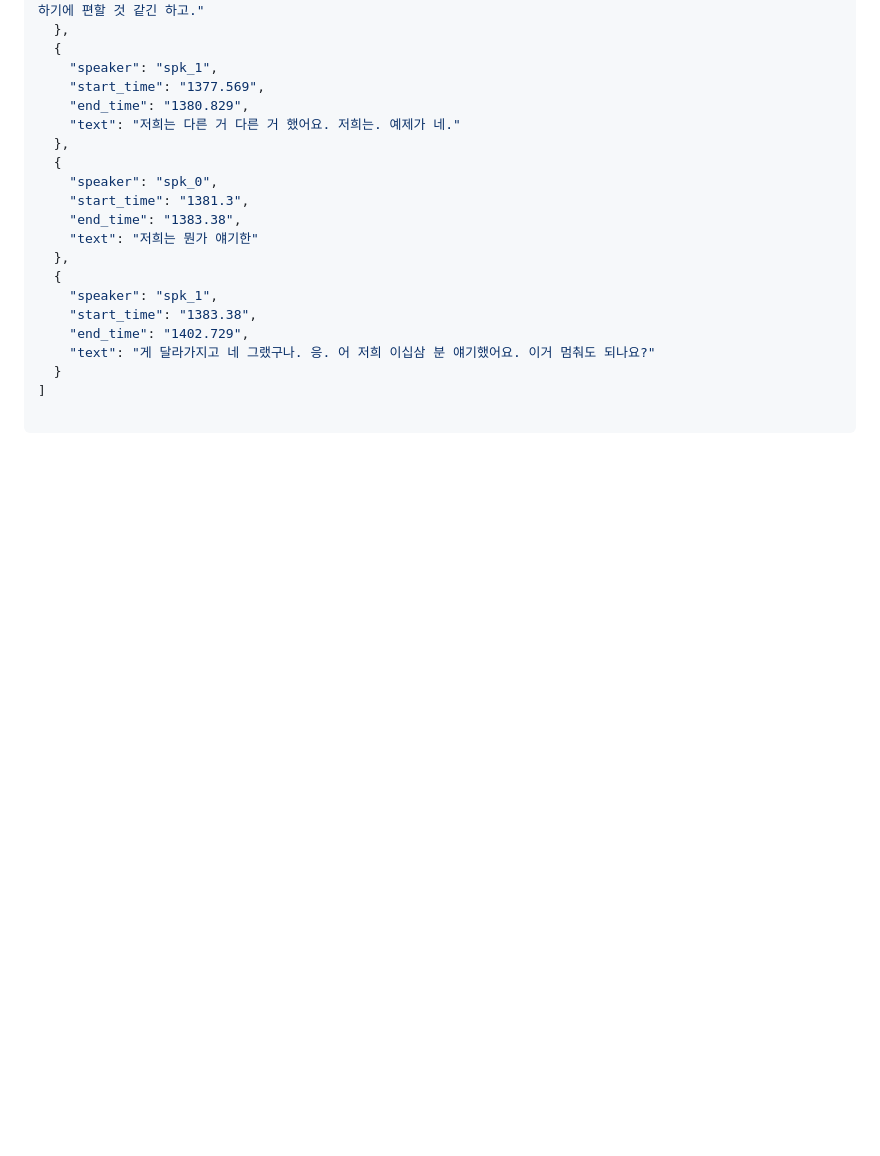
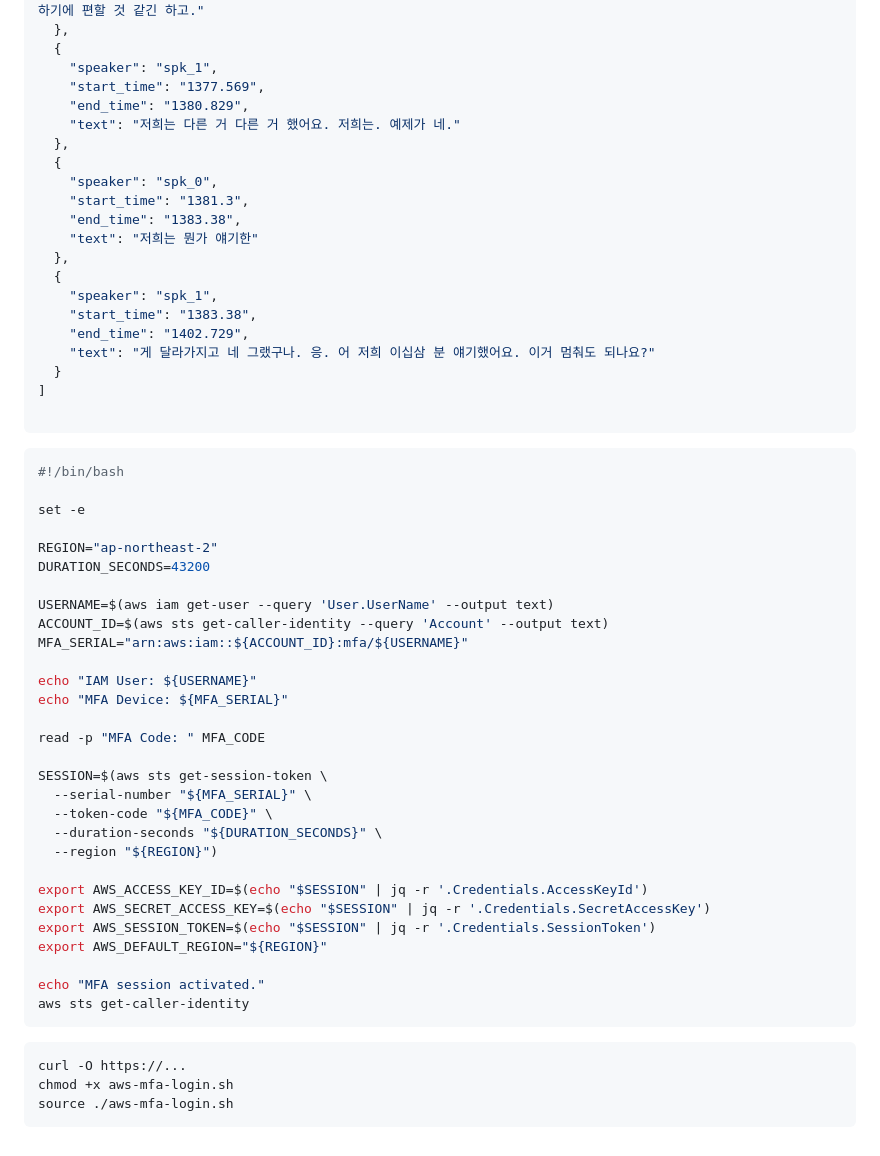
Before and after one commit to kbds-insc/for-lecture, a Markdown page: README.md, the part around the change. Drawn GitHub-style; blank space fills up the shorter version.

Commit message:
Include AWS MFA login script in README
Add a bash script for AWS MFA session activation

````diff
--- a/README.md
+++ b/README.md
@@ -789,3 +789,41 @@ API 서버 (CPU 바운드)
 ]
 
 ```
+
+```bash
+#!/bin/bash
+
+set -e
+
+REGION="ap-northeast-2"
+DURATION_SECONDS=43200
+
+USERNAME=$(aws iam get-user --query 'User.UserName' --output text)
+ACCOUNT_ID=$(aws sts get-caller-identity --query 'Account' --output text)
+MFA_SERIAL="arn:aws:iam::${ACCOUNT_ID}:mfa/${USERNAME}"
+
+echo "IAM User: ${USERNAME}"
+echo "MFA Device: ${MFA_SERIAL}"
+
+read -p "MFA Code: " MFA_CODE
+
+SESSION=$(aws sts get-session-token \
+  --serial-number "${MFA_SERIAL}" \
+  --token-code "${MFA_CODE}" \
+  --duration-seconds "${DURATION_SECONDS}" \
+  --region "${REGION}")
+
+export AWS_ACCESS_KEY_ID=$(echo "$SESSION" | jq -r '.Credentials.AccessKeyId')
+export AWS_SECRET_ACCESS_KEY=$(echo "$SESSION" | jq -r '.Credentials.SecretAccessKey')
+export AWS_SESSION_TOKEN=$(echo "$SESSION" | jq -r '.Credentials.SessionToken')
+export AWS_DEFAULT_REGION="${REGION}"
+
+echo "MFA session activated."
+aws sts get-caller-identity
+```
+
+```
+curl -O https://...
+chmod +x aws-mfa-login.sh
+source ./aws-mfa-login.sh
+```
````
